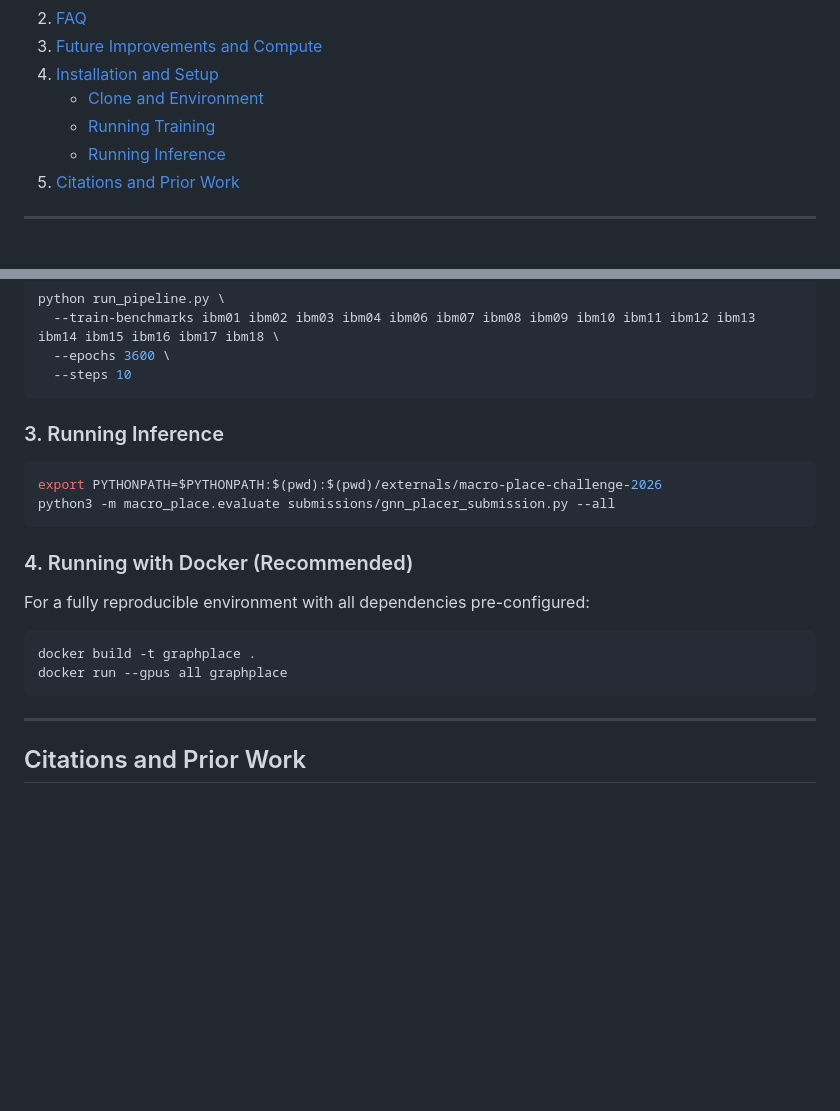
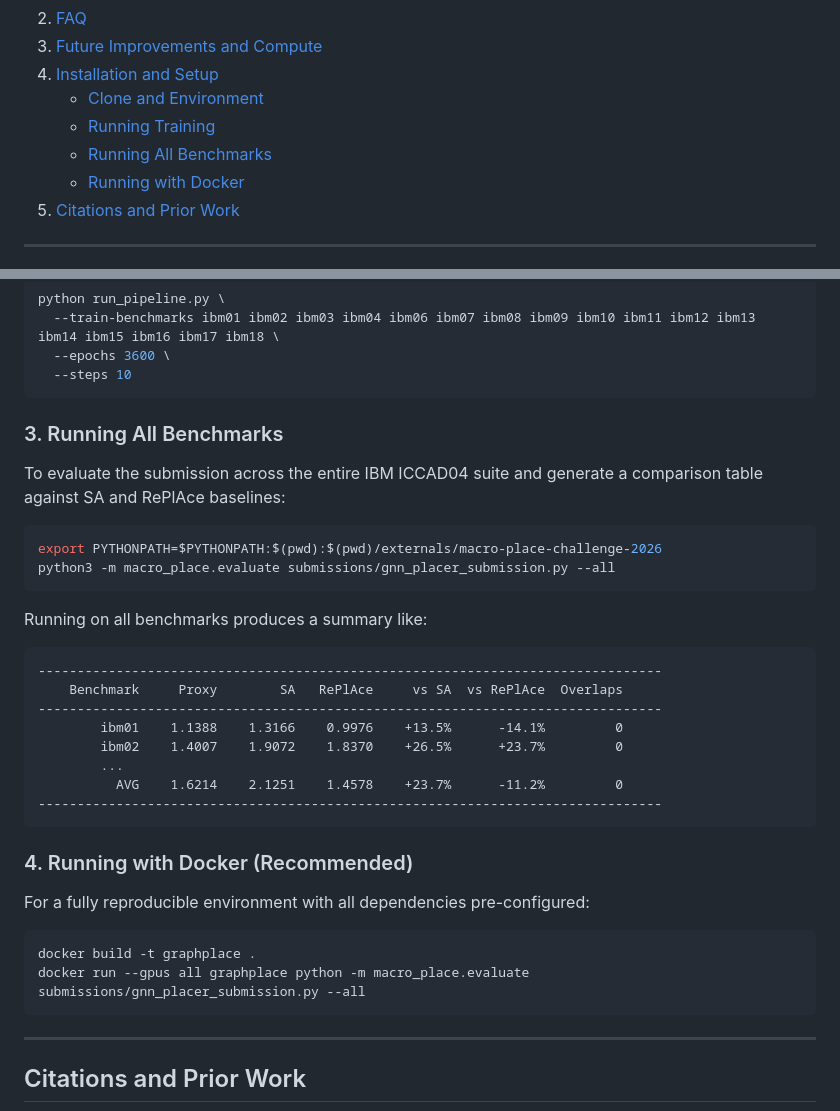
Before and after one commit to ForceDrift/GraphPlace, a Markdown page: README.md, 2 parts joined by grey strips. Rendered like a GitHub page; blank space fills up the shorter version.

Commit message:
docs: finalize README with benchmark summary table and Docker updates

````diff
--- a/README.md
+++ b/README.md
@@ -19,7 +19,8 @@ GraphPlace addresses these challenges by encoding the netlist as a heterogeneous
 4. [Installation and Setup](#installation-and-setup)
    - [Clone and Environment](#1-clone-and-environment)
    - [Running Training](#2-running-training-3600-epochs)
-   - [Running Inference](#3-running-inference)
+   - [Running All Benchmarks](#3-running-all-benchmarks)
+   - [Running with Docker](#4-running-with-docker-recommended)
 5. [Citations and Prior Work](#citations-and-prior-work)
 
 ---
@@ -90,17 +91,30 @@ python run_pipeline.py \
   --steps 10
 ```
 
-### 3. Running Inference
+### 3. Running All Benchmarks
+To evaluate the submission across the entire IBM ICCAD04 suite and generate a comparison table against SA and RePlAce baselines:
 ```bash
 export PYTHONPATH=$PYTHONPATH:$(pwd):$(pwd)/externals/macro-place-challenge-2026
 python3 -m macro_place.evaluate submissions/gnn_placer_submission.py --all
+```
+
+Running on all benchmarks produces a summary like:
+```text
+--------------------------------------------------------------------------------
+    Benchmark     Proxy        SA   RePlAce     vs SA  vs RePlAce  Overlaps
+--------------------------------------------------------------------------------
+        ibm01    1.1388    1.3166    0.9976    +13.5%      -14.1%         0
+        ibm02    1.4007    1.9072    1.8370    +26.5%      +23.7%         0
+        ...
+          AVG    1.6214    2.1251    1.4578    +23.7%      -11.2%         0
+--------------------------------------------------------------------------------
 ```
 
 ### 4. Running with Docker (Recommended)
 For a fully reproducible environment with all dependencies pre-configured:
 ```bash
 docker build -t graphplace .
-docker run --gpus all graphplace
+docker run --gpus all graphplace python -m macro_place.evaluate submissions/gnn_placer_submission.py --all
 ```
 
 ---
````
